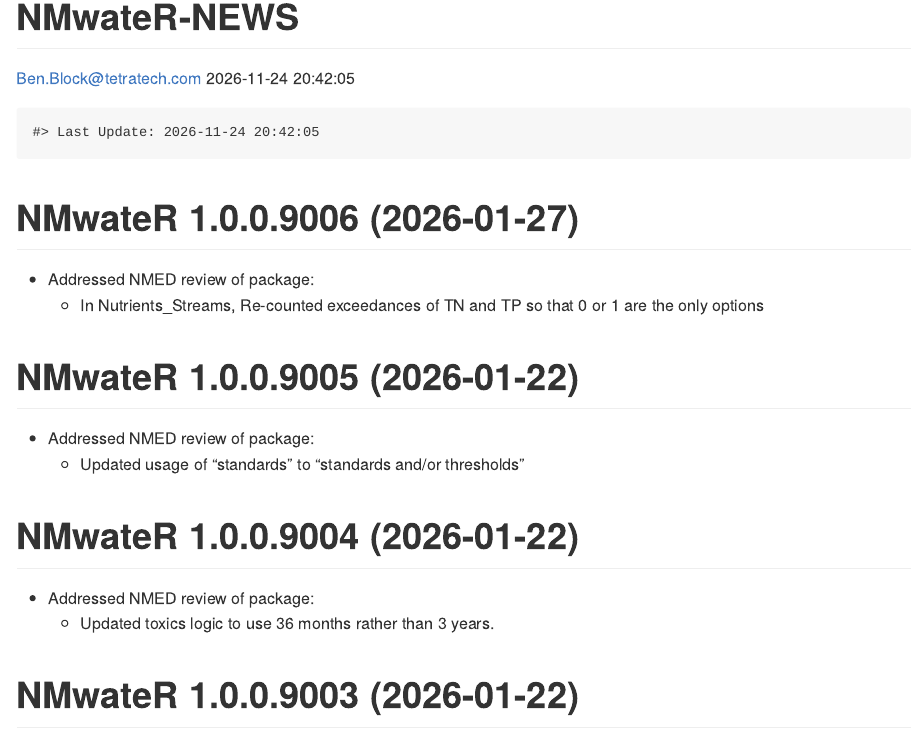
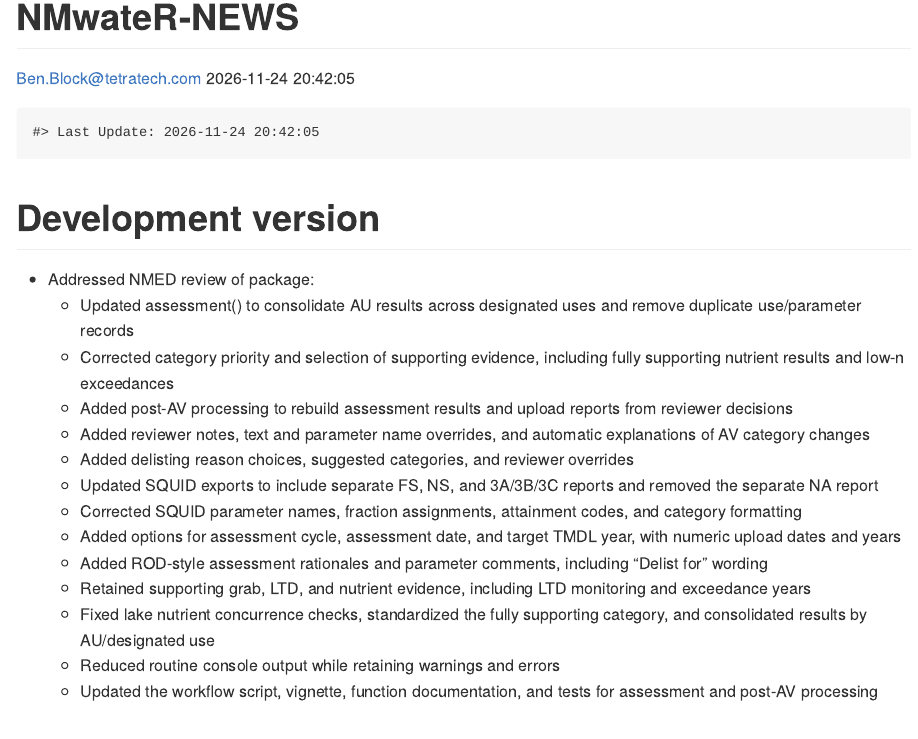
Before and after one commit to NMED-Surface-Water-Quality-Bureau/NMwateR, an R Markdown document (NEWS.Rmd): the page in a window 1100 px wide, from its top. Rendered offline with R 4.5, knitr and Pandoc, with nearby package versions.

Commit message:
updated with changes as of 11/24/26

````diff
--- a/NEWS.Rmd
+++ b/NEWS.Rmd
@@ -20,6 +20,23 @@
 ```{r, echo = FALSE}
 cat(paste0("Last Update: ",Sys.time()))
 ```
+
+# Development version
+
+-   Addressed NMED review of package:
+    -   Updated assessment() to consolidate AU results across designated uses and remove duplicate use/parameter records
+    -   Corrected category priority and selection of supporting evidence, including fully supporting nutrient results and low-n exceedances
+    -   Added post-AV processing to rebuild assessment results and upload reports from reviewer decisions
+    -   Added reviewer notes, text and parameter name overrides, and automatic explanations of AV category changes
+    -   Added delisting reason choices, suggested categories, and reviewer overrides
+    -   Updated SQUID exports to include separate FS, NS, and 3A/3B/3C reports and removed the separate NA report
+    -   Corrected SQUID parameter names, fraction assignments, attainment codes, and category formatting
+    -   Added options for assessment cycle, assessment date, and target TMDL year, with numeric upload dates and years
+    -   Added ROD-style assessment rationales and parameter comments, including "Delist for" wording
+    -   Retained supporting grab, LTD, and nutrient evidence, including LTD monitoring and exceedance years
+    -   Fixed lake nutrient concurrence checks, standardized the fully supporting category, and consolidated results by AU/designated use
+    -   Reduced routine console output while retaining warnings and errors
+    -   Updated the workflow script, vignette, function documentation, and tests for assessment and post-AV processing
 
 # NMwateR 1.0.0.9006 (2026-01-27)
 -   Addressed NMED review of package:
````
